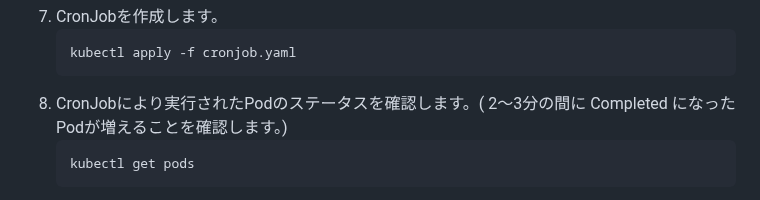
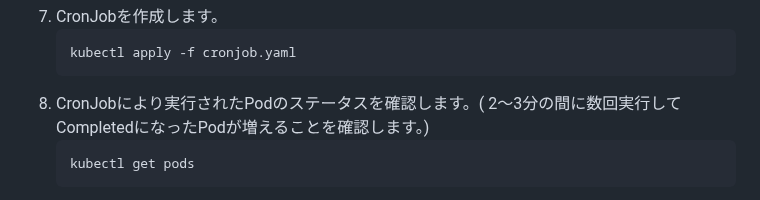
Before and after one commit to tetsuo-nobe/running_containers_on_amazon_eks, a Markdown page: mod1/README.md, the part around the change. Rendered like a GitHub page.

Commit message:
Update README.md
fix note for cronjob

````diff
--- a/mod1/README.md
+++ b/mod1/README.md
@@ -475,7 +475,7 @@
    ```
    kubectl apply -f cronjob.yaml
    ```
-1. CronJobにより実行されたPodのステータスを確認します。( 2～3分の間に Completed になった Podが増えることを確認します。)
+1. CronJobにより実行されたPodのステータスを確認します。( 2～3分の間に数回実行してCompletedになったPodが増えることを確認します。)
    ```
    kubectl get pods
    ```
````
